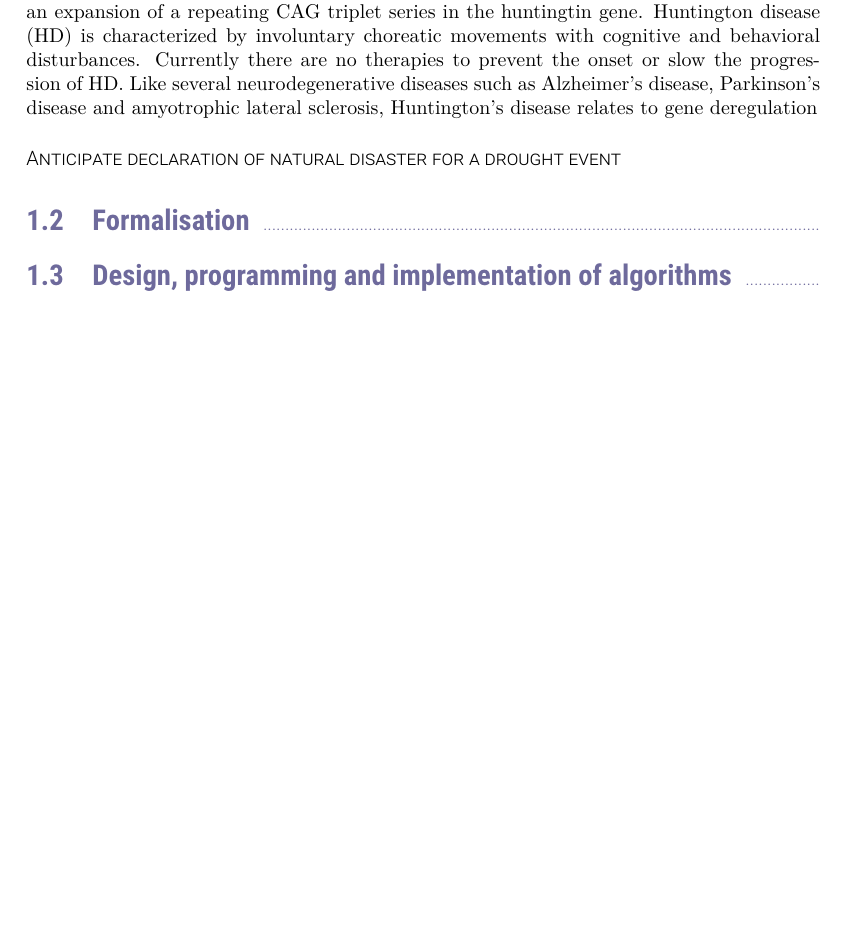
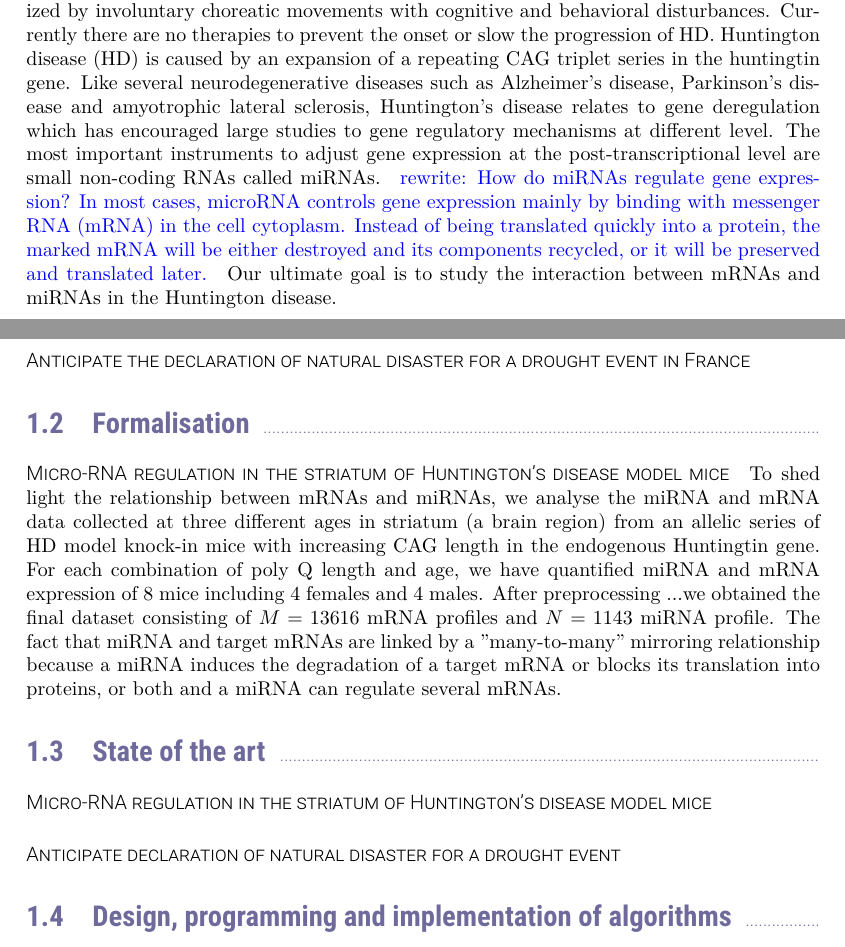
Before and after one commit to yen-nguyen-thi-thanh/yen_these, a LaTeX thesis (dissertation.tex, which reads Chapters/Ch_Resume/ch_resume.tex): part of page 7 of 18 before the commit and two parts of pages 7 and 8 of 18 after it, the two joined at a grey line, cut so that both start at the same text, the shorter picture padded with empty space. Compiled offline with XeLaTeX.

Commit message:
version du 1 March

```diff
--- a/Chapters/Ch_Resume/ch_resume.tex
+++ b/Chapters/Ch_Resume/ch_resume.tex
@@ -6,11 +6,24 @@ in machine learning.  In this thesis, we leverage the optimal transport theory a
 the problems in biology and actuary. The biological problem is to assess the possible relationships between microRNA and mRNA expression in the striatum of Huntington's disease model mice. The actuariat problem relates to anticipate the declaration of natural disaster for a drought event.
 
 \paragraph{Micro-RNA regulation in the striatum of Huntington’s disease model mice}
-Huntington's disease is an autosomal-dominant, progressive neurodegenerative disorder caused by an expansion of  a repeating CAG triplet series in the huntingtin gene. Huntington disease (HD) is characterized by involuntary choreatic movements with cognitive and behavioral disturbances. Currently there are no therapies to prevent the onset or slow the progression of HD.
- Like several neurodegenerative diseases such as Alzheimer's disease, Parkinson's disease and amyotrophic lateral sclerosis, Huntington's disease relates to gene deregulation
+Huntington's disease is an autosomal-dominant, progressive neurodegenerative disorder characterized by involuntary choreatic movements with cognitive and behavioral disturbances. Currently there are no therapies to prevent the onset or slow the progression of HD.  Huntington disease (HD) is  caused by an expansion of  a repeating CAG triplet series in the huntingtin gene. Like several neurodegenerative diseases such as Alzheimer's disease, Parkinson's disease and amyotrophic lateral sclerosis, Huntington's disease relates to gene deregulation which has encouraged large studies to gene regulatory mechanisms at different level. The most important instruments to adjust gene expression at the post-transcriptional level are small non-coding RNAs called miRNAs. \yen{rewrite: How do miRNAs regulate gene expression? In most cases, microRNA controls gene expression mainly by binding with messenger RNA (mRNA) in the cell cytoplasm. Instead of being translated quickly into a protein, the marked mRNA will be either destroyed and its components recycled, or it will be preserved and translated later.} Our ultimate goal is to study the interaction between mRNAs and miRNAs in the Huntington disease.
+
+\paragraph{Anticipate the declaration of natural disaster for a drought event in France}
+
+
+
+
+\section{Formalisation}
+
+\paragraph{Micro-RNA regulation in the striatum of Huntington’s disease model mice}
+To shed light the relationship between mRNAs and miRNAs, we analyse the miRNA and mRNA data collected at three different ages in striatum (a brain region) from an allelic series of HD model knock-in mice with increasing CAG length in the endogenous Huntingtin gene. For each combination of poly Q length and age, we have quantified miRNA and mRNA expression of 8 mice including 4 females and 4 males. After preprocessing ...we obtained the final dataset consisting of $M= 13 616$ mRNA profiles and $N=1143$ miRNA profile. The fact that miRNA and target mRNAs are linked by a "many-to-many" mirroring relationship because a miRNA induces the degradation of a target mRNA or blocks its translation into proteins, or both and a miRNA can regulate several mRNAs.
+
+\section{State of the art}
+
+\paragraph{Micro-RNA regulation in the striatum of Huntington’s disease model mice}
 
 \paragraph{Anticipate declaration of natural disaster for a drought event}
 
-\section{Formalisation}
+
 \section{Design, programming and implementation of algorithms}
 \section{Results}
```
Also changed, not shown: 7 other files.
